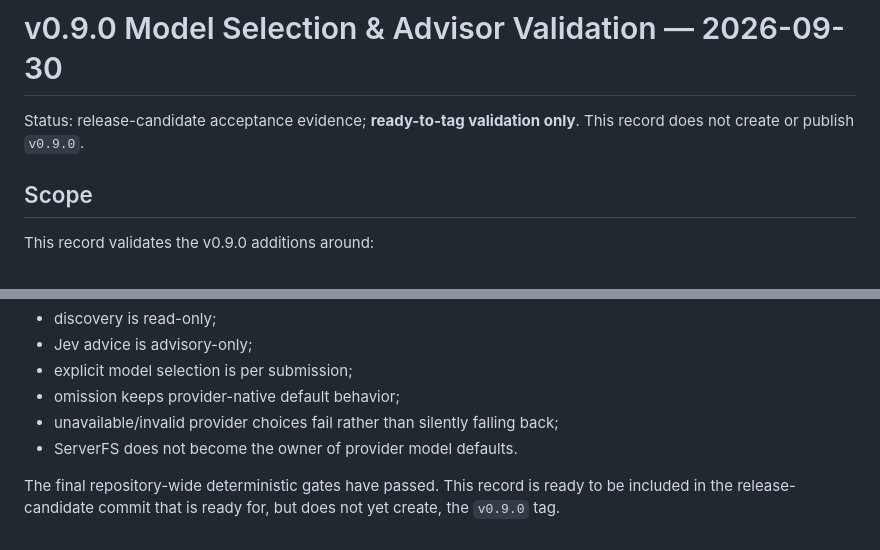
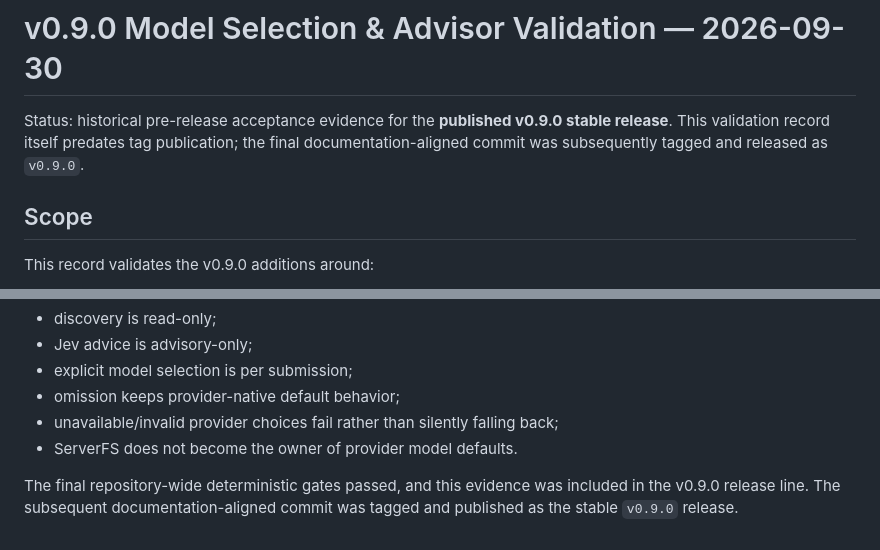
Before and after one commit to NTLx/ServerFS_MCP, a Markdown page: docs/model-selection-validation-2026-09-30.md, 2 parts joined by grey strips. Rendered like a GitHub page.

```diff
--- a/docs/model-selection-validation-2026-09-30.md
+++ b/docs/model-selection-validation-2026-09-30.md
@@ -1,6 +1,6 @@
 # v0.9.0 Model Selection & Advisor Validation — 2026-09-30
 
-Status: release-candidate acceptance evidence; **ready-to-tag validation only**. This record does not create or publish `v0.9.0`.
+Status: historical pre-release acceptance evidence for the **published v0.9.0 stable release**. This validation record itself predates tag publication; the final documentation-aligned commit was subsequently tagged and released as `v0.9.0`.
 
 ## Scope
 
@@ -147,4 +147,4 @@ The v0.9.0 model-control design remains request-scoped:
 - unavailable/invalid provider choices fail rather than silently falling back;
 - ServerFS does not become the owner of provider model defaults.
 
-The final repository-wide deterministic gates have passed. This record is ready to be included in the release-candidate commit that is ready for, but does not yet create, the `v0.9.0` tag.
+The final repository-wide deterministic gates passed, and this evidence was included in the v0.9.0 release line. The subsequent documentation-aligned commit was tagged and published as the stable `v0.9.0` release.
```
Also changed, not shown: dev_plan_v0.9.md (+5 -5 lines), docs/v0.9.0-release-validation-2026-09-30.md (+7 -7 lines).
